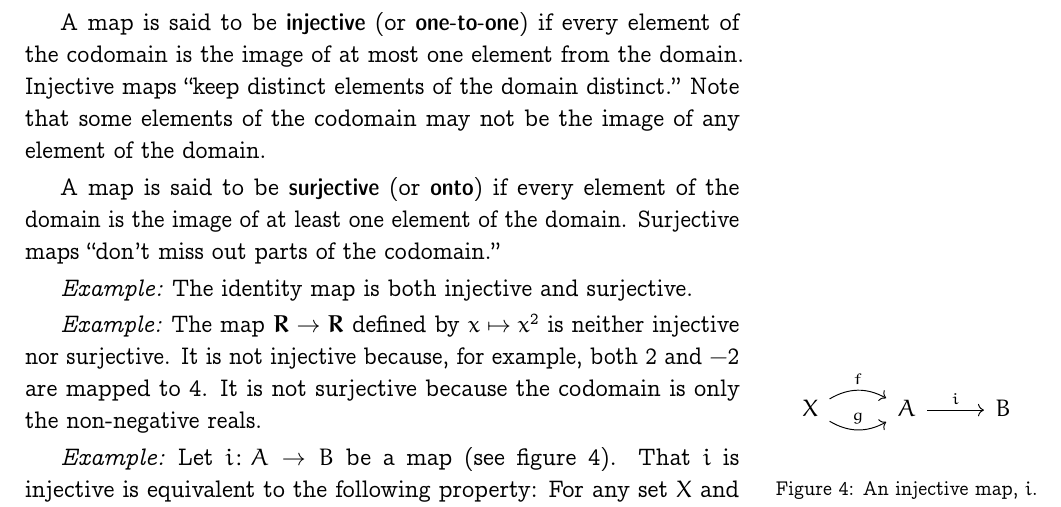
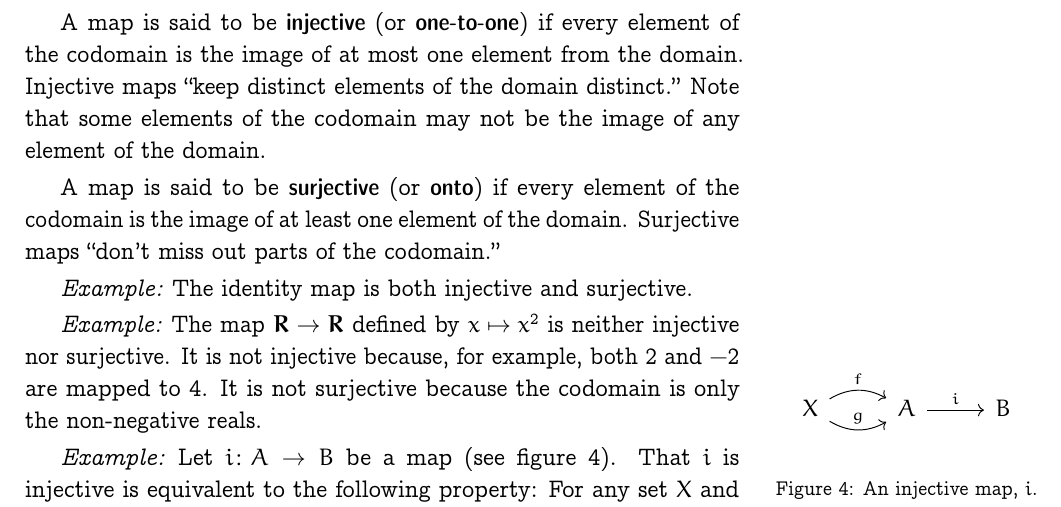
Before and after one commit to alan-turing-institute/notes-on-data-science, a LaTeX document (notes/sets.tex): part of page 5 of 9, cut so that both start at the same text. Compiled offline with pdfLaTeX.

Commit message:
Fix typo

```diff
--- a/notes/sets.tex
+++ b/notes/sets.tex
@@ -228,7 +228,7 @@ distinct.” Note that some elements of the codomain may not be the
 image of any element of the domain.
 
 A map is said to be \defn{surjective} (or \defn{onto}) if every
-element of the domain is the image of at least one element of the
+element of the codomain is the image of at least one element of the
 domain. Surjective maps “don't miss out parts of the codomain.”
 
 \eg\ The identity map is both injective and surjective.
```
